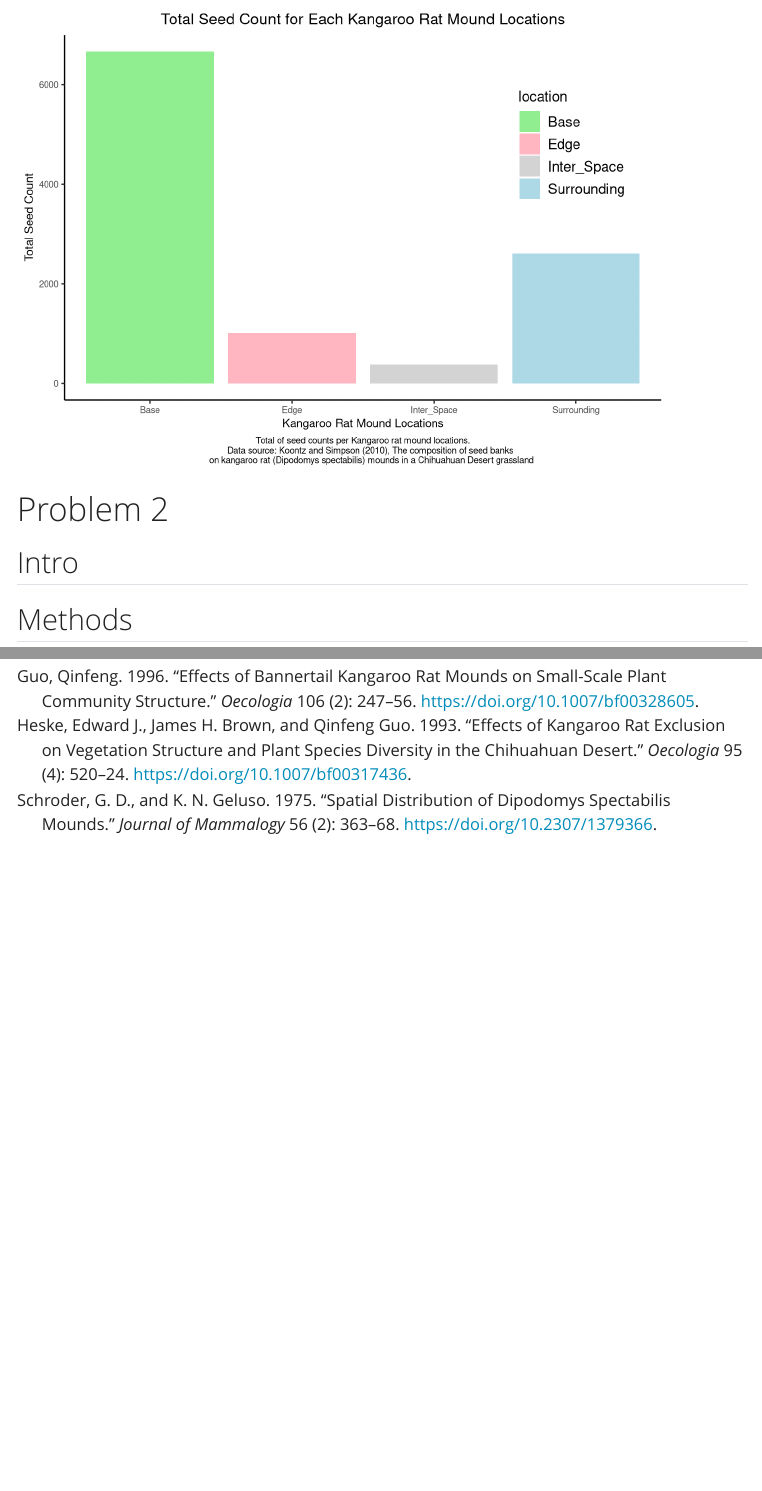
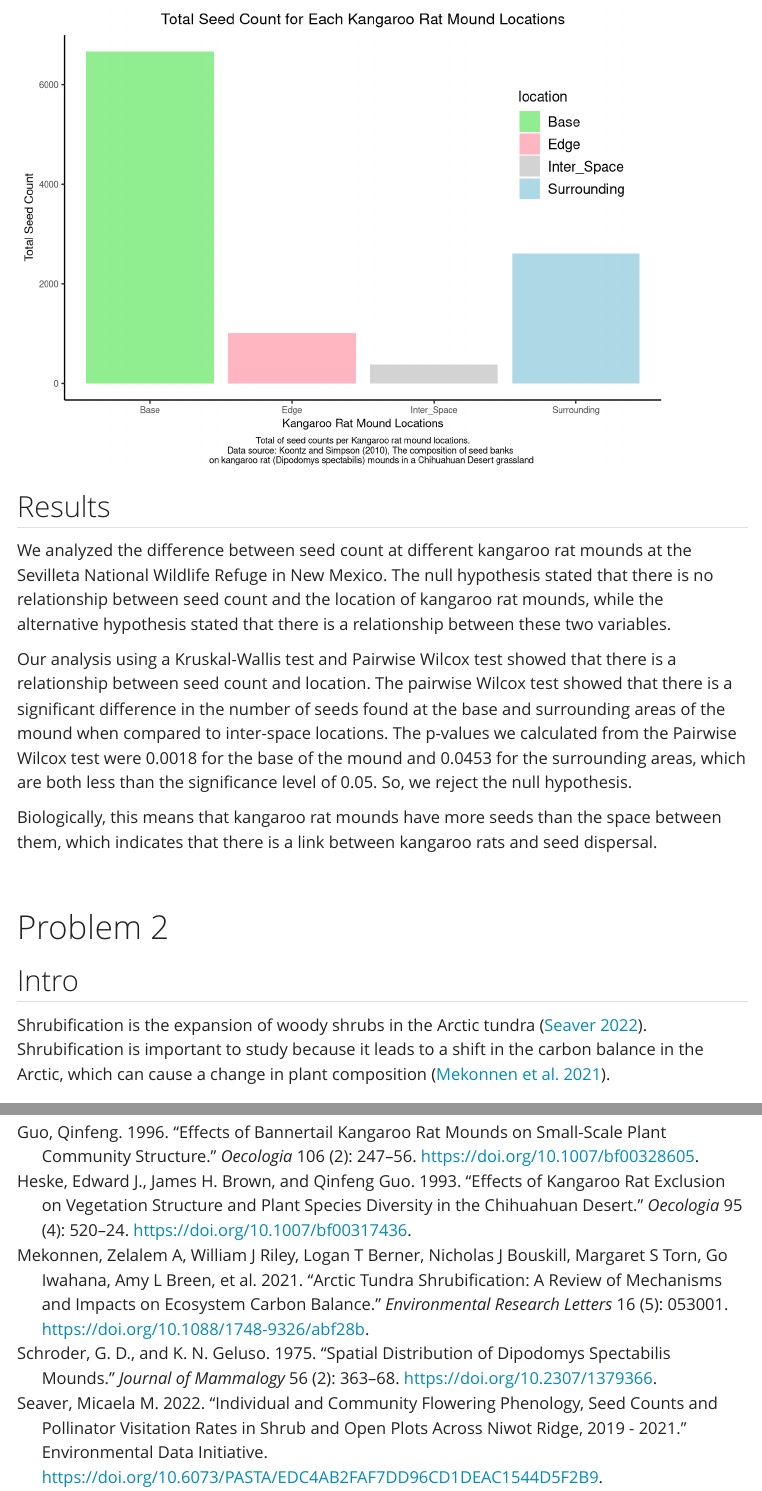
Before and after one commit to veronique-let/ENVS-193DS_final, a Quarto document (code/final.qmd): the page in a window 1100 px wide, from 6490 px down before the commit and from 6430 px down after it, and a second part further down, joined at a grey line. Rendered offline with R 4.5, knitr and Pandoc in place of Quarto, with nearby package versions; folded parts are opened; code that draws random numbers runs with fixed seeds of ours; some code elsewhere in the file could not run offline; menus at the side of the page are left out; column names are cleaned by a stand-in for the janitor package.

Commit message:
started Problem 2 intro

````diff
--- a/code/final.qmd
+++ b/code/final.qmd
@@ -194,8 +192,20 @@ ggplot(data = totalseedcount, aes(x = location, y = seed_count, fill = location)
         plot.caption = element_text(size = 7, hjust = 0.5))
 ```
 
+## Results
+
+We analyzed the difference between seed count at different kangaroo rat mounds at the Sevilleta National Wildlife Refuge in New Mexico. The null hypothesis stated that there is no relationship between seed count and the location of kangaroo rat mounds, while the alternative hypothesis stated that there is a relationship between these two variables.
+
+Our analysis using a Kruskal-Wallis test and Pairwise Wilcox test showed that there is a relationship between seed count and location. The pairwise Wilcox test showed that there is a significant difference in the number of seeds found at the base and surrounding areas of the mound when compared to inter-space locations. The p-values we calculated from the Pairwise Wilcox test were 0.0018 for the base of the mound and 0.0453 for the surrounding areas, which are both less than the significance level of 0.05. So, we reject the null hypothesis.
+
+Biologically, this means that kangaroo rat mounds have more seeds than the space between them, which indicates that there is a link between kangaroo rats and seed dispersal.
+
+\
+
 # Problem 2
 
 ## Intro
 
+Shrubification is the expansion of woody shrubs in the Arctic tundra [@seaver2022]. Shrubification is important to study because it leads to a shift in the carbon balance in the Arctic, which can cause a change in plant composition [@mekonnen2021].
+
 ## Methods
--- a/code/references.bib
+++ b/code/references.bib
@@ -42,3 +42,28 @@
 	url = {http://dx.doi.org/10.1007/BF00317436},
 	langid = {en}
 }
+
+@misc{seaver2022,
+	title = {Individual and community flowering phenology, seed counts and pollinator visitation rates in shrub and open plots across Niwot Ridge, 2019 - 2021.},
+	author = {Seaver, Micaela M},
+	year = {2022},
+	date = {2022},
+	publisher = {Environmental Data Initiative},
+	doi = {10.6073/PASTA/EDC4AB2FAF7DD96CD1DEAC1544D5F2B9},
+	url = {https://portal.edirepository.org/nis/mapbrowse?packageid=knb-lter-nwt.297.1},
+	langid = {en}
+}
+
+@article{mekonnen2021,
+	title = {Arctic tundra shrubification: a review of mechanisms and impacts on ecosystem carbon balance},
+	author = {Mekonnen, Zelalem A and Riley, William J and Berner, Logan T and Bouskill, Nicholas J and Torn, Margaret S and Iwahana, Go and Breen, Amy L and Myers-Smith, Isla H and Criado, {Mariana García} and Liu, Yanlan and Euskirchen, {Eugénie S} and Goetz, Scott J and Mack, Michelle C and Grant, Robert F},
+	year = {2021},
+	month = {04},
+	date = {2021-04-23},
+	journal = {Environmental Research Letters},
+	pages = {053001},
+	volume = {16},
+	number = {5},
+	doi = {10.1088/1748-9326/abf28b},
+	url = {http://dx.doi.org/10.1088/1748-9326/abf28b}
+}
````
Also changed, not shown: code/final.qmd (8 more changed lines).
